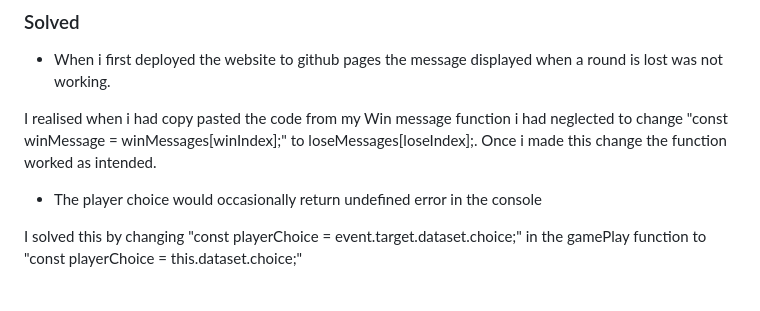
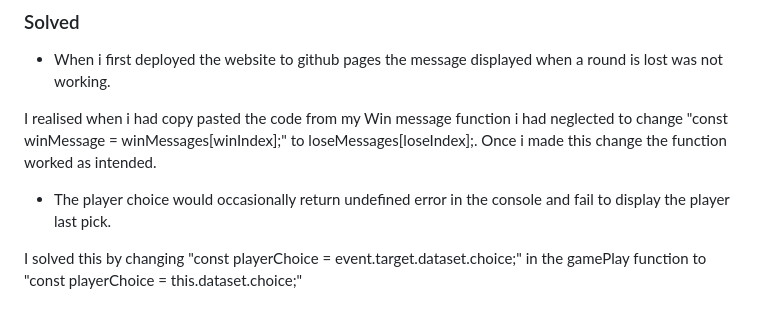
Before and after one commit to AndrewNeo82/Rock_Paper_Scissors, a Markdown page: README.md, the part around the change. Rendered like a GitHub page.

Commit message:
Update README.md player last pick bug explanation of display

```diff
--- a/README.md
+++ b/README.md
@@ -75,7 +75,7 @@ When both players have made their choices, they reveal their hand gestures at th
 
 I realised when i had copy pasted the code from my Win message function i had neglected to change "const winMessage = winMessages[winIndex];" to loseMessages[loseIndex];. Once i made this change the function worked as intended.
 
-* The player choice would occasionally return undefined error in the console
+* The player choice would occasionally return undefined error in the console and fail to display the player last pick.
 
 I solved this by changing "const playerChoice = event.target.dataset.choice;" in the gamePlay function to "const playerChoice = this.dataset.choice;"
 
```
